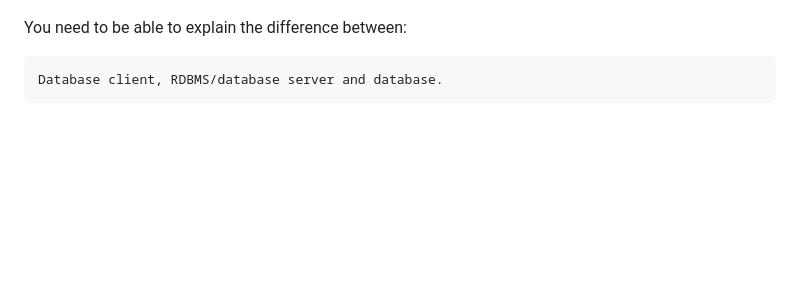
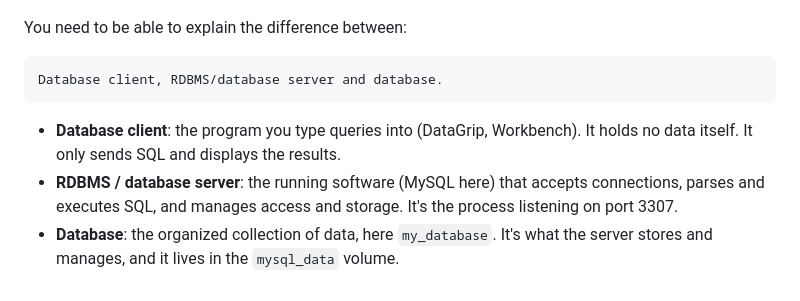
Before and after one commit to rebel-doomer/DockerWebserverZBC, a Markdown page: README.md, the part around the change printed below. GitHub-like rendering; blank space fills up the shorter version.

```diff
--- a/README.md
+++ b/README.md
@@ -285,3 +307,7 @@ When you're done
 You need to be able to explain the difference between:
 
     Database client, RDBMS/database server and database.
+
+- **Database client**: the program you type queries into (DataGrip, Workbench). It holds no data itself. It only sends SQL and displays the results.
+- **RDBMS / database server**: the running software (MySQL here) that accepts connections, parses and executes SQL, and manages access and storage. It's the process listening on port 3307.
+- **Database**: the organized collection of data, here `my_database`. It's what the server stores and manages, and it lives in the `mysql_data` volume.
```
Also changed, not shown: other parts of README.md (+35 -13 lines), datagrip_mysql_architecture.png (added).
